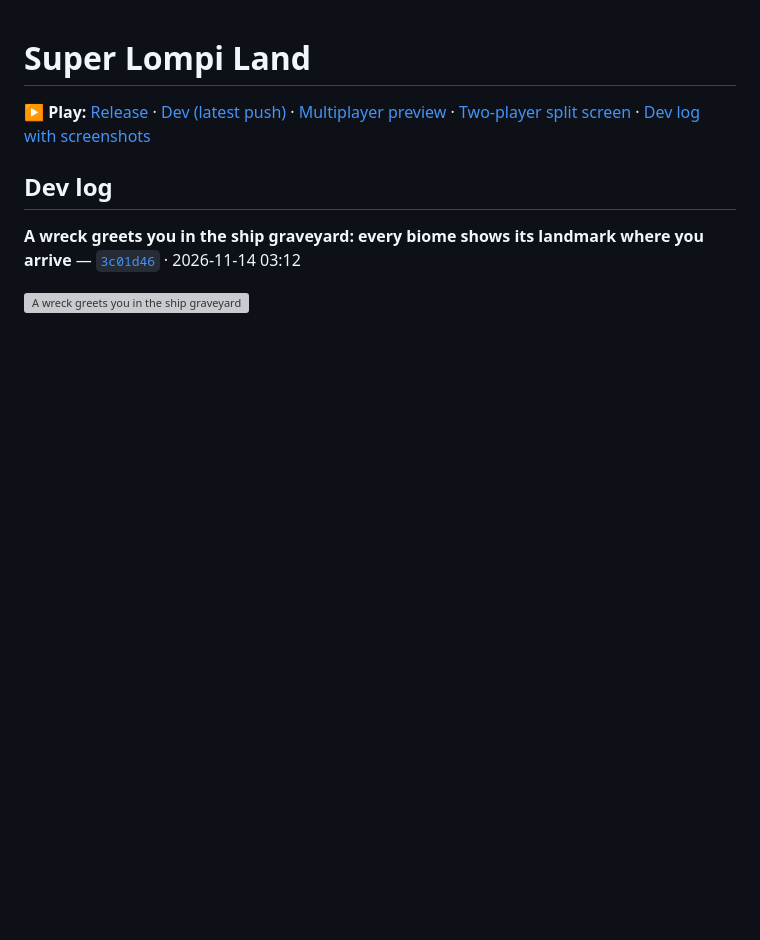
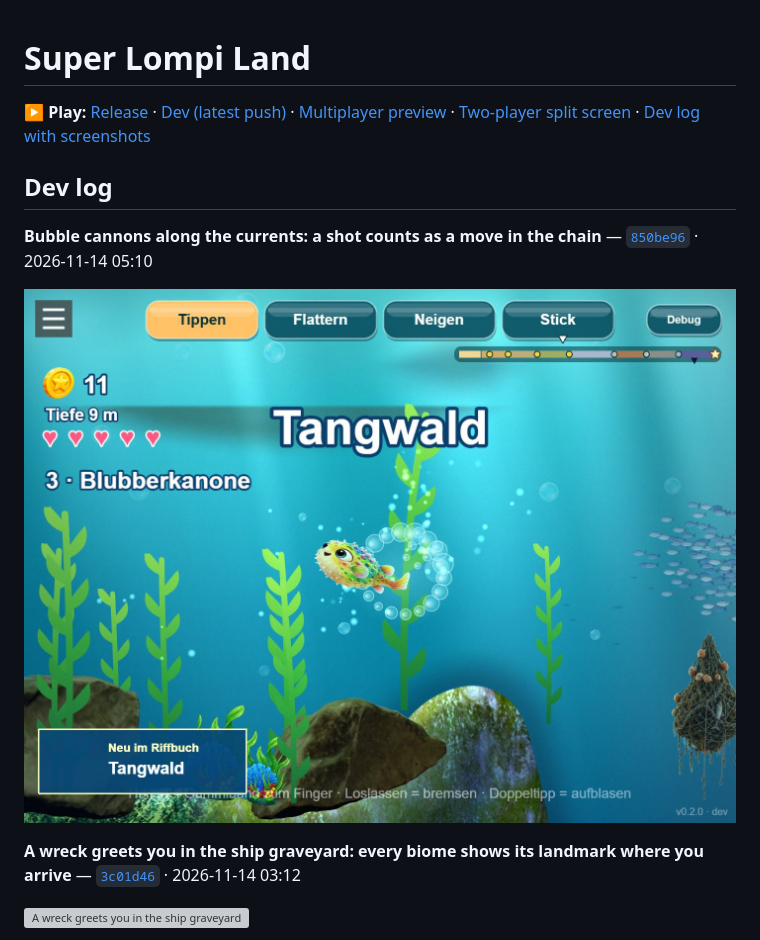
Before and after one commit to ManuelKugelmann/SuperLompiLand, a Markdown page: README.md, the part around one of its changes. GitHub-like rendering; pictures changed too: docs/devlog/20-bubble-cannons-along-the-currents-a-shot-counts-.jpg (added); blank space fills up the shorter version; grey boxes are pictures that could not be loaded.

Commit message:
Dev log: bubble cannons
Co-Authored-By: Claude Fable 5.2 <noreply@anthropic.com>

```diff
--- a/README.md
+++ b/README.md
@@ -5,6 +5,10 @@
 <!-- devlog:start -->
 ## Dev log
 
+**Bubble cannons along the currents: a shot counts as a move in the chain** — [`850be96`](https://github.com/ManuelKugelmann/SuperLompiLand/commit/850be96) · 2026-11-14 05:10
+
+![Bubble cannons along the currents: a shot counts as a move in the chain](docs/devlog/20-bubble-cannons-along-the-currents-a-shot-counts-.jpg)
+
 **A wreck greets you in the ship graveyard: every biome shows its landmark where you arrive** — [`3c01d46`](https://github.com/ManuelKugelmann/SuperLompiLand/commit/3c01d46) · 2026-11-14 03:12
 
 ![A wreck greets you in the ship graveyard: every biome shows its landmark where you arrive](docs/devlog/19-a-wreck-greets-you-in-the-ship-graveyard-every-b.jpg)
```
Also changed, not shown: other parts of README.md (+4 -0 lines), docs/devlog/README.md (+6 -0 lines).
